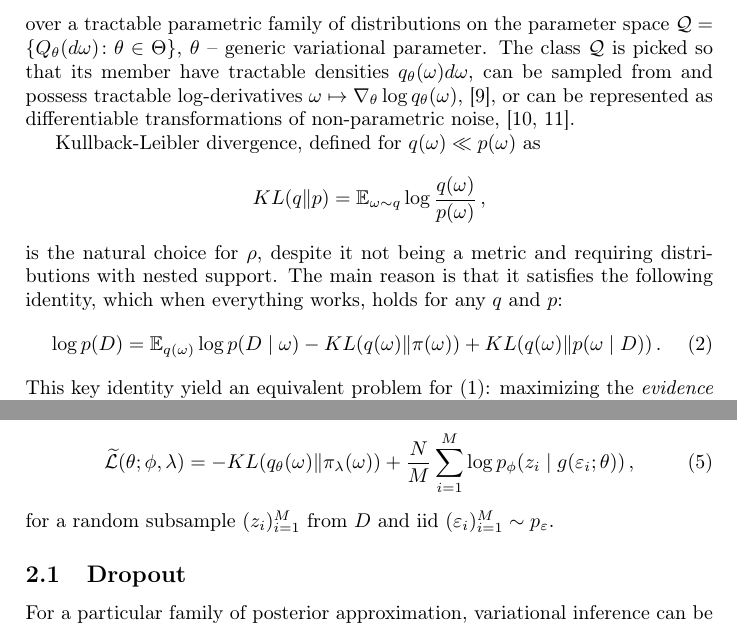
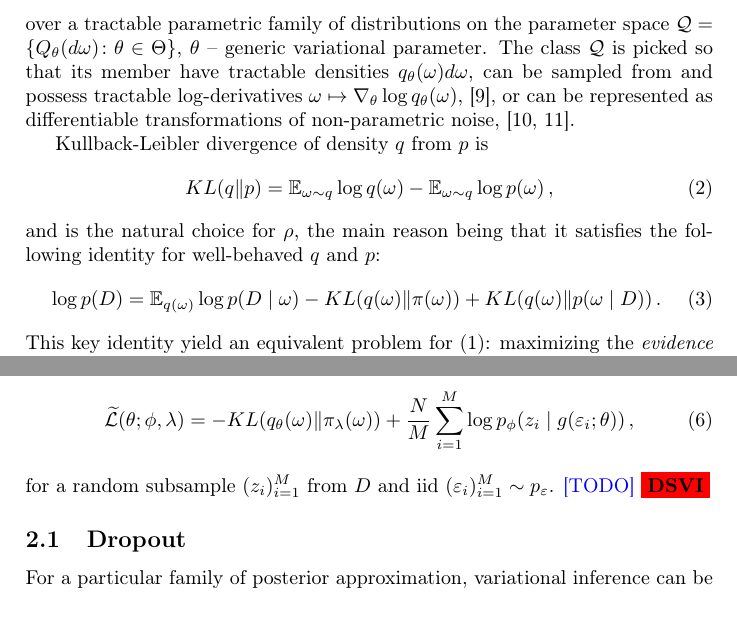
Before and after one commit to ivannz/complex_paper, a LaTeX document (paper/paper.tex): two parts of pages 2 and 3 of 26, joined at a grey line, cut so that both start at the same text. Compiled offline with pdfLaTeX.

Commit message:
compacted KL-div paragraph

```diff
--- a/paper/paper.tex
+++ b/paper/paper.tex
@@ -30,7 +30,7 @@
 \newcommand{\diag}[1]{\mathrm{diag}{#1}}
 
 %% drafting macro
-\newcommand{\important}[1]{\textbf{\color{red} #1}}
+\newcommand{\important}[1]{\textbf{\colorbox{red}{#1}}}
 \newcommand{\attn}[2]{\textbf{\color{red} #2~\textsuperscript{\textit{[#1]}}}}
 \newcommand{\verify}[1]{\attn{verify}{#1}}
 \newcommand{\rewrite}[1]{\attn{rewrite}{#1}}
@@ -151,15 +151,22 @@ of non-parametric noise, \cite{kingma_auto-encoding_2014,figurnov_implicit_2019}
 % of $p(d\varepsilon)$ by a differentiable map $g(\varepsilon; \theta)$.
 % % http://stillbreeze.github.io/REINFORCE-vs-Reparameterization-trick/#fn:1
 
-Kullback-Leibler divergence, defined for $q(\omega) \ll p(\omega)$ as
-$$
-KL(q\| p)
-  = \mathbb{E}_{\omega \sim q}
-    \log\frac{q(\omega)}{p(\omega)}
-  \,, $$
-is the natural choice for $\rho$, despite it not being a metric and requiring distributions
-with nested support. The main reason is that it satisfies the following identity, which when
-everything works, holds for any $q$ and $p$:
+Kullback-Leibler divergence of density $q$ from $p$ is
+\begin{equation} \label{eq:kl-div-def}
+  KL(q \| p)
+    % = \int \frac{dQ}{dP} \log{\frac{dQ}{dP}} P(d\omega)
+    % = \int \frac{q(\omega)}{p(\omega)} \log{\frac{q(\omega)}{p(\omega)}} p(\omega) d\omega
+    % = \mathbb{E}_{\omega \sim q}
+    %   \log\frac{q(\omega)}{p(\omega)}
+    = \mathbb{E}_{\omega \sim q}
+      \log{q(\omega)}
+    - \mathbb{E}_{\omega \sim q}
+      \log{p(\omega)}
+    \,,
+\end{equation}
+% and, despite it not being a metric and requiring distributions with nested support,
+and is the natural choice for $\rho$, the main reason being that it satisfies the following
+identity for well-behaved $q$ and $p$:
 \begin{equation} \label{eq:kl-div-master}
   \log p(D)
     % = \mathbb{E}_{q(\omega)} \log \frac{p(D, \omega)}{p(\omega \mid D)}
@@ -245,6 +252,8 @@ use minibatch version of \eqref{eq:sgvb} with $L=1$:
 for a random subsample $(z_i)_{i=1}^M$ from $D$ and iid $
   (\varepsilon_i)_{i=1}^M \sim p_\varepsilon
 $.
+%
+\todo{DSVI}
 
 \subsection{Dropout} % (fold)
 \label{sub:dropout}
```
